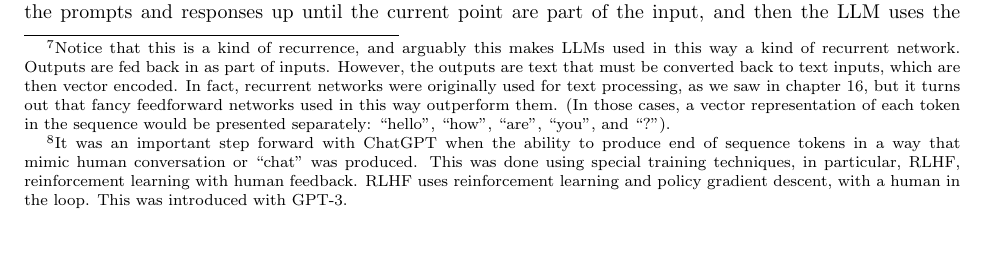
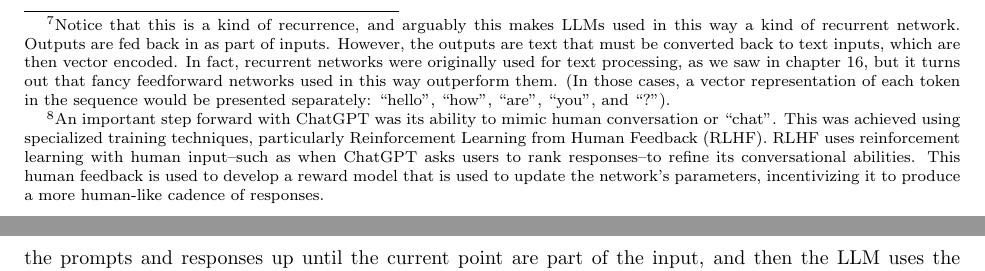
Before and after one commit to simbrain/NeuralNetworksCogSciBook, a LaTeX thesis (NeuralNetworksCogsci.tex, which reads Transformers.tex): part of page 164 of 215 before the commit and two parts of pages 164 and 165 of 215 after it, the two joined at a grey line, cut so that both start at the same text, the shorter picture padded with empty space. Compiled offline with pdfLaTeX.

Commit message:
Fixing an error in the RLHF note and adding a note to add a discussino of fine-tuning vs pretraining

```diff
--- a/Transformers.tex
+++ b/Transformers.tex
@@ -76,8 +78,9 @@ One interesting feature of transformers is that the processing they do does not
 
 One confusing thing about figure \ref{nextWordPrediction} is that we go from a large input covering a whole set of tokens to a single token as output. So great, we can predict single words. But how do we go from single words to generating long text outputs, or having conversations? In fact, in hearing about generative AI as ``next word prediction'' machines, you may have sometimes wondered how such complicated things can happen when all they models do is predict next words.
 
-The answer is by using what we can call the ``recursion trick''. This trick allows us to take a feed-forward network that only predicts next words and use it to produce streams of text output. In fact, it's remarkably simple. We feed a network a set of inputs corresponding to string of text, and it produces an output corresponding to the predicted next token. That output is then appended to the previous input, and this longer input is now fed back to the network. This process is repeated to produce a stream of text outputs. This technique can be used to generate unending sequences of text from any prompt.\footnote{Notice that this is a kind of recurrence, and arguably this makes LLMs used in this way a kind of recurrent network. Outputs are fed back in as part of inputs. However, the outputs are text that must be converted back to text inputs, which are then vector encoded. In fact, recurrent networks were originally used for text processing, as we saw in chapter \extref{ch_supervised_recurrent}, but it turns out that fancy feedforward networks used in this way outperform them. (In those cases, a vector representation of each token in the sequence would be presented separately: ``hello'', ``how'', ``are'', ``you'', and ``?'').} The prompt is our input, and then answers are generated using the recursion trick. Text will continue to be generated until a special end-of-sequence token is reached.\footnote{It was an important step forward with ChatGPT when the ability to produce end of sequence tokens in a way that mimic human conversation or ``chat'' was produced. This was done using special training techniques, in particular, RLHF, reinforcement learning with human feedback. RLHF uses reinforcement learning and policy gradient descent, with a human in the loop. This was introduced with GPT-3.}
-% Eric S: Could probably use a section on the role of human feedback in the final stage of model development. So promote this note.
+The answer is by using what we can call the ``recursion trick''. This trick allows us to take a feed-forward network that only predicts next words and use it to produce streams of text output. In fact, it's remarkably simple. We feed a network a set of inputs corresponding to string of text, and it produces an output corresponding to the predicted next token. That output is then appended to the previous input, and this longer input is now fed back to the network. This process is repeated to produce a stream of text outputs. This technique can be used to generate unending sequences of text from any prompt.\footnote{Notice that this is a kind of recurrence, and arguably this makes LLMs used in this way a kind of recurrent network. Outputs are fed back in as part of inputs. However, the outputs are text that must be converted back to text inputs, which are then vector encoded. In fact, recurrent networks were originally used for text processing, as we saw in chapter \extref{ch_supervised_recurrent}, but it turns out that fancy feedforward networks used in this way outperform them. (In those cases, a vector representation of each token in the sequence would be presented separately: ``hello'', ``how'', ``are'', ``you'', and ``?'').} The prompt is our input, and then answers are generated using the recursion trick. Text will continue to be generated until a special end-of-sequence token is reached.\footnote{An important step forward with ChatGPT was its ability to mimic human conversation or ``chat''. This was achieved using specialized training techniques, particularly Reinforcement Learning from Human Feedback (RLHF). RLHF uses reinforcement learning with human input--such as when ChatGPT asks users to rank responses--to refine its conversational abilities.  This human feedback is used to develop a reward model that is used to update the network’s parameters, incentivizing it to produce a more human-like cadence of responses.}
+% Promote this note.
+
 
 So this gets us one response. But then you type a new question. That \emph{entire question} is appended to the \emph{entire past conversation} including both what you and GPT have said so far.
 
```
Also changed, not shown: Transformers.tex (2 more changed lines).
